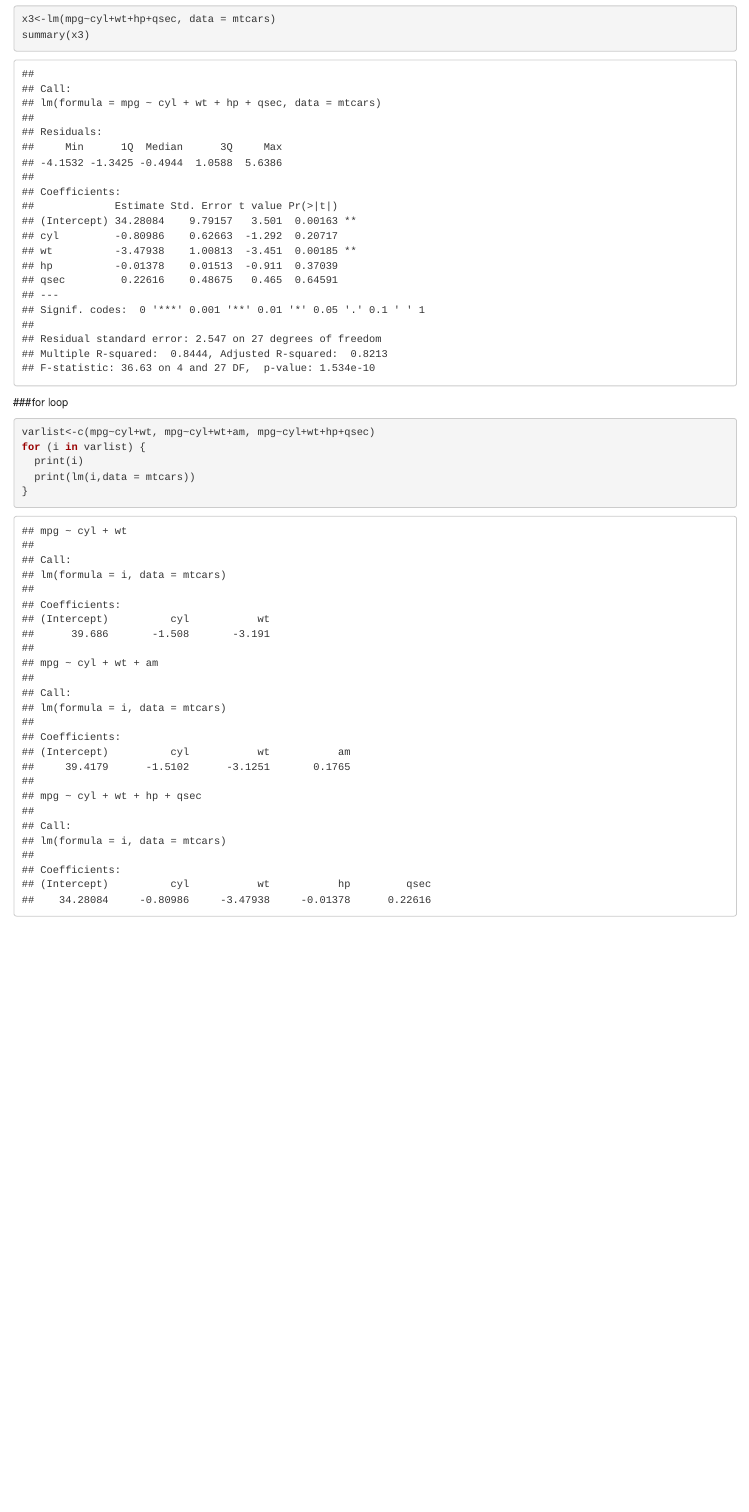
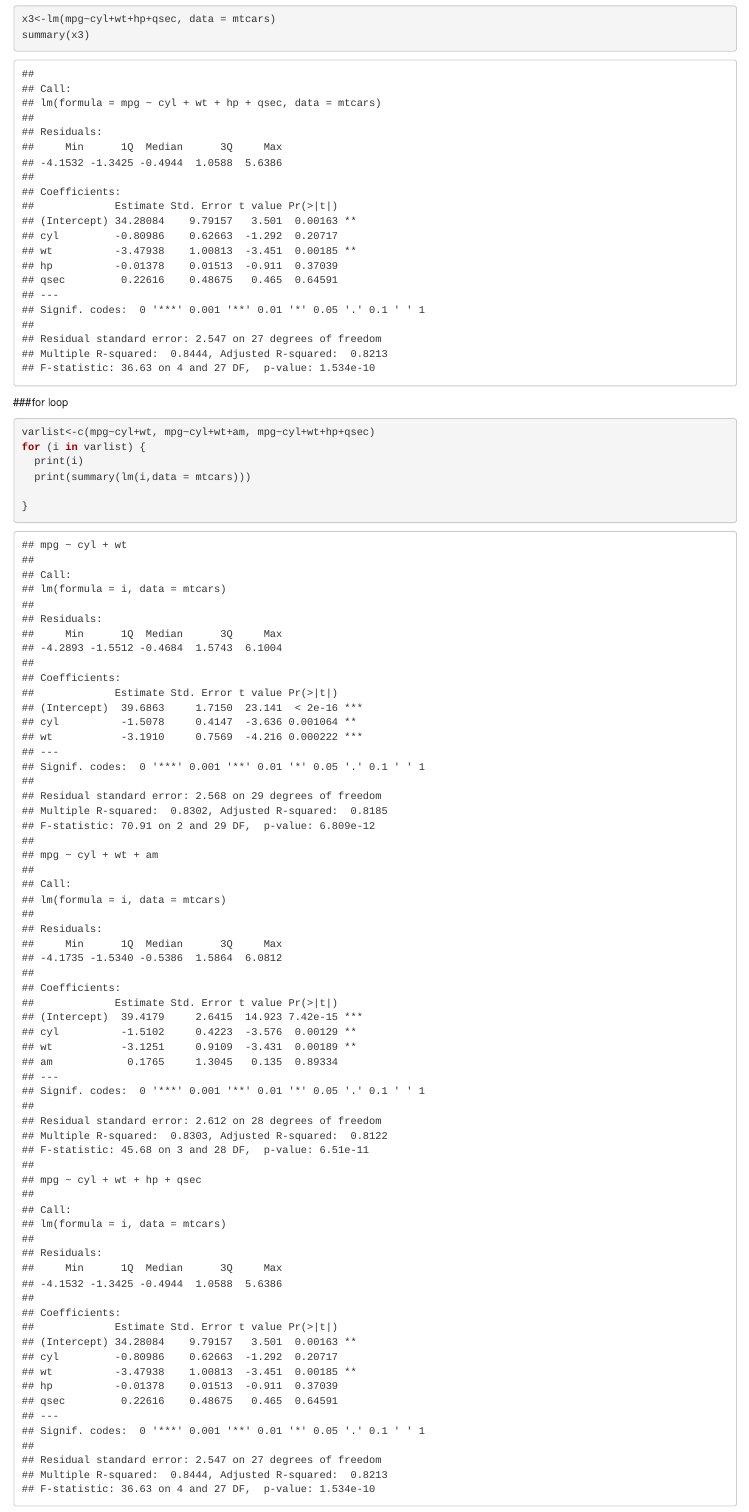
Before and after one commit to lyang19/homework5, an R Markdown document (homework5.Rmd): the page in a window 1100 px wide, from 1140 px down. Rendered offline with R 4.5, knitr and Pandoc, with nearby package versions.

Commit message:
for loop changed

````diff
--- a/homework5.Rmd
+++ b/homework5.Rmd
@@ -32,7 +32,11 @@ summary(x3)
 varlist<-c(mpg~cyl+wt, mpg~cyl+wt+am, mpg~cyl+wt+hp+qsec)
 for (i in varlist) {
   print(i)
-  print(lm(i,data = mtcars))
+  print(summary(lm(i,data = mtcars)))
+
 }
+```
+
+```{r}
 
 ```
````
